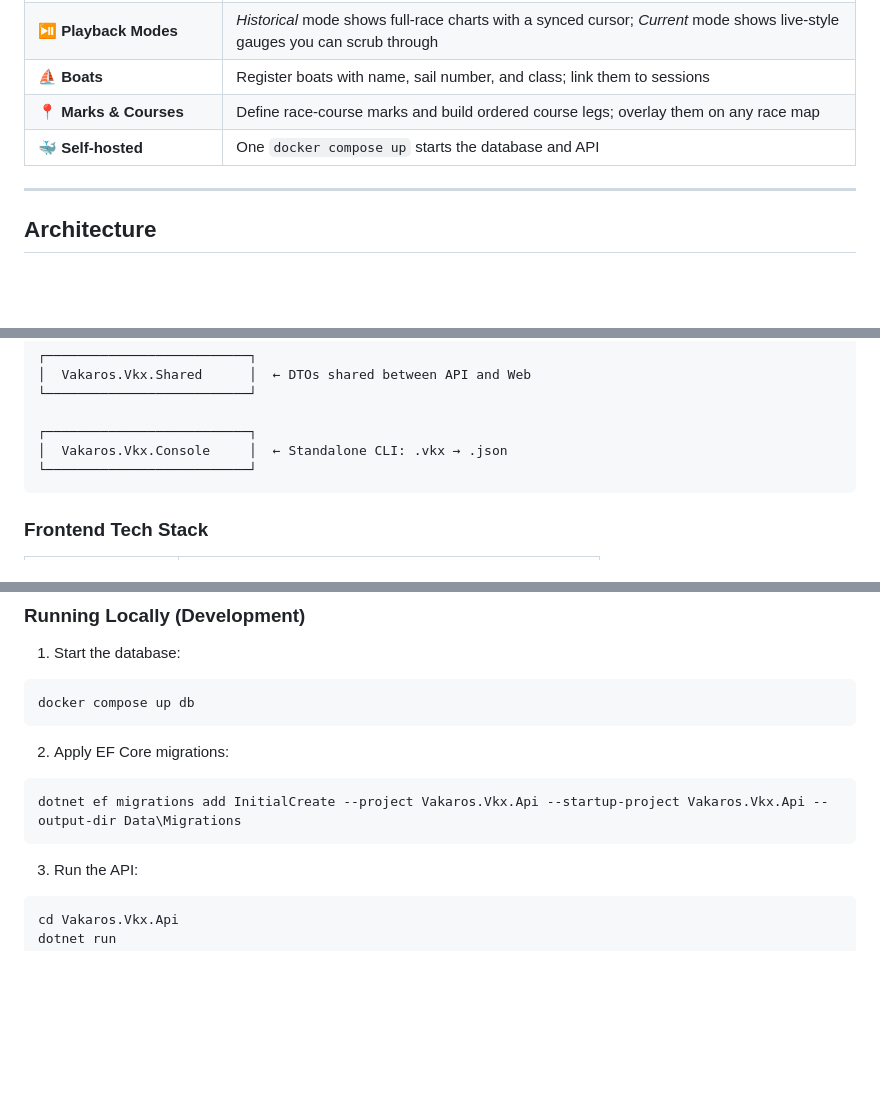
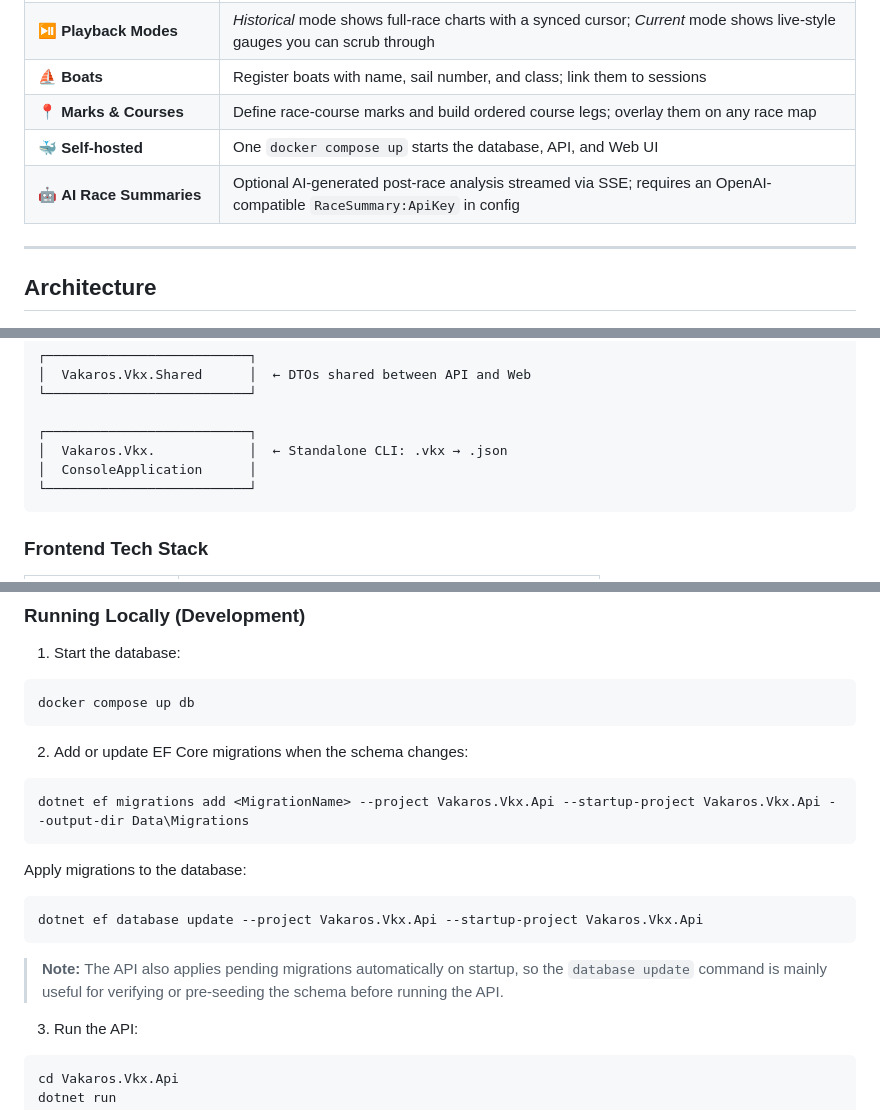
Before and after one commit to SCarlsen7757/VakarosVkx, a Markdown page: README.md, 3 parts joined by grey strips. Drawn GitHub-style; blank space fills up the shorter version.

Commit message:
fix: update README for UI framework and clarify migration instructions

````diff
--- a/README.md
+++ b/README.md
@@ -50,7 +50,8 @@ Vakaros devices record sailing telemetry — GPS position, speed, heading, heel,
 | ⏯️ **Playback Modes** | *Historical* mode shows full-race charts with a synced cursor; *Current* mode shows live-style gauges you can scrub through |
 | ⛵ **Boats** | Register boats with name, sail number, and class; link them to sessions |
 | 📍 **Marks & Courses** | Define race-course marks and build ordered course legs; overlay them on any race map |
-| 🐳 **Self-hosted** | One `docker compose up` starts the database and API |
+| 🐳 **Self-hosted** | One `docker compose up` starts the database, API, and Web UI |
+| 🤖 **AI Race Summaries** | Optional AI-generated post-race analysis streamed via SSE; requires an OpenAI-compatible `RaceSummary:ApiKey` in config |
 
 ---
 
@@ -78,7 +79,8 @@ Vakaros devices record sailing telemetry — GPS position, speed, heading, heel,
 └──────────────────────────┘
 
 ┌──────────────────────────┐
-│  Vakaros.Vkx.Console     │  ← Standalone CLI: .vkx → .json
+│  Vakaros.Vkx.            │  ← Standalone CLI: .vkx → .json
+│  ConsoleApplication      │
 └──────────────────────────┘
 ```
 
@@ -125,11 +127,19 @@ This starts:
 docker compose up db
 ```
 
-2. Apply EF Core migrations:
+2. Add or update EF Core migrations when the schema changes:
 
 ```bash
-dotnet ef migrations add InitialCreate --project Vakaros.Vkx.Api --startup-project Vakaros.Vkx.Api --output-dir Data\Migrations
+dotnet ef migrations add <MigrationName> --project Vakaros.Vkx.Api --startup-project Vakaros.Vkx.Api --output-dir Data\Migrations
 ```
+
+Apply migrations to the database:
+
+```bash
+dotnet ef database update --project Vakaros.Vkx.Api --startup-project Vakaros.Vkx.Api
+```
+
+> **Note:** The API also applies pending migrations automatically on startup, so the `database update` command is mainly useful for verifying or pre-seeding the schema before running the API.
 
 3. Run the API:
 
````
Also changed, not shown: other parts of README.md (+4 -4 lines).
